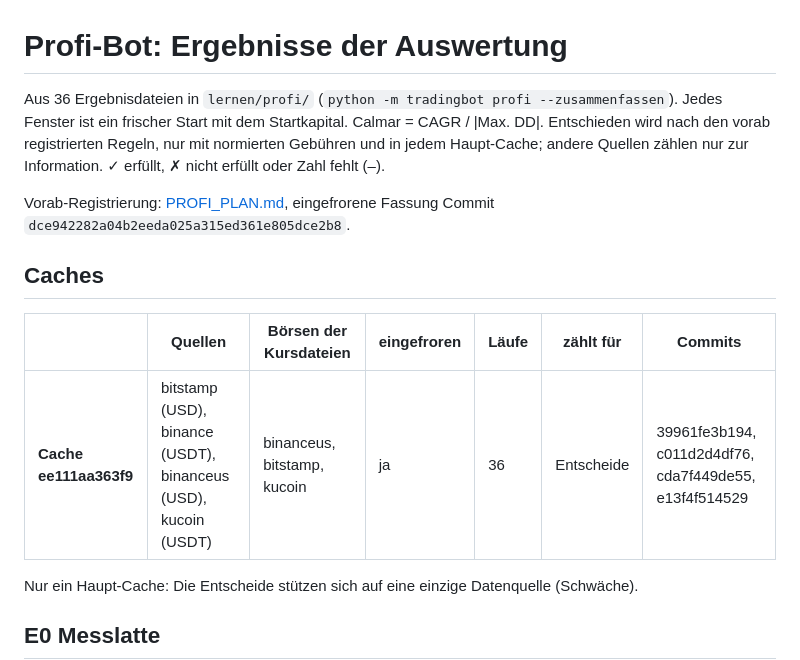
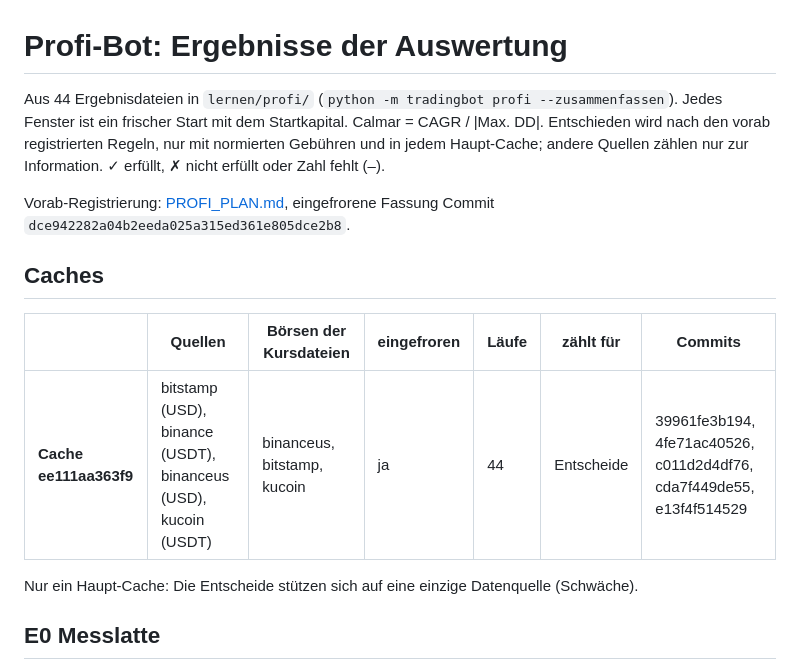
Before and after one commit to KaidoValue/trading-bot, a Markdown page: lernen/PROFI_ERGEBNISSE.md, the part around the change. Rendered like a GitHub page.

Commit message:
Profi-Bot: Bericht neu zusammengefasst

```diff
--- a/lernen/PROFI_ERGEBNISSE.md
+++ b/lernen/PROFI_ERGEBNISSE.md
@@ -1,6 +1,6 @@
 # Profi-Bot: Ergebnisse der Auswertung
 
-Aus 36 Ergebnisdateien in `lernen/profi/` (`python -m tradingbot profi --zusammenfassen`). Jedes Fenster ist ein frischer Start mit dem Startkapital. Calmar = CAGR / |Max. DD|. Entschieden wird nach den vorab registrierten Regeln, nur mit normierten Gebühren und in jedem Haupt-Cache; andere Quellen zählen nur zur Information. ✓ erfüllt, ✗ nicht erfüllt oder Zahl fehlt (–).
+Aus 44 Ergebnisdateien in `lernen/profi/` (`python -m tradingbot profi --zusammenfassen`). Jedes Fenster ist ein frischer Start mit dem Startkapital. Calmar = CAGR / |Max. DD|. Entschieden wird nach den vorab registrierten Regeln, nur mit normierten Gebühren und in jedem Haupt-Cache; andere Quellen zählen nur zur Information. ✓ erfüllt, ✗ nicht erfüllt oder Zahl fehlt (–).
 
 Vorab-Registrierung: [PROFI_PLAN.md](PROFI_PLAN.md), eingefrorene Fassung Commit `dce942282a04b2eeda025a315ed361e805dce2b8`.
 
@@ -8,7 +8,7 @@ Vorab-Registrierung: [PROFI_PLAN.md](PROFI_PLAN.md), eingefrorene Fassung Commit
 
 | | Quellen | Börsen der Kursdateien | eingefroren | Läufe | zählt für | Commits |
 |---|---|---|---|---|---|---|
-| **Cache ee111aa363f9** | bitstamp (USD), binance (USDT), binanceus (USD), kucoin (USDT) | binanceus, bitstamp, kucoin | ja | 36 | Entscheide | 39961fe3b194, c011d2d4df76, cda7f449de55, e13f4f514529 |
+| **Cache ee111aa363f9** | bitstamp (USD), binance (USDT), binanceus (USD), kucoin (USDT) | binanceus, bitstamp, kucoin | ja | 44 | Entscheide | 39961fe3b194, 4fe71ac40526, c011d2d4df76, cda7f449de55, e13f4f514529 |
 
 Nur ein Haupt-Cache: Die Entscheide stützen sich auf eine einzige Datenquelle (Schwäche).
 
```
